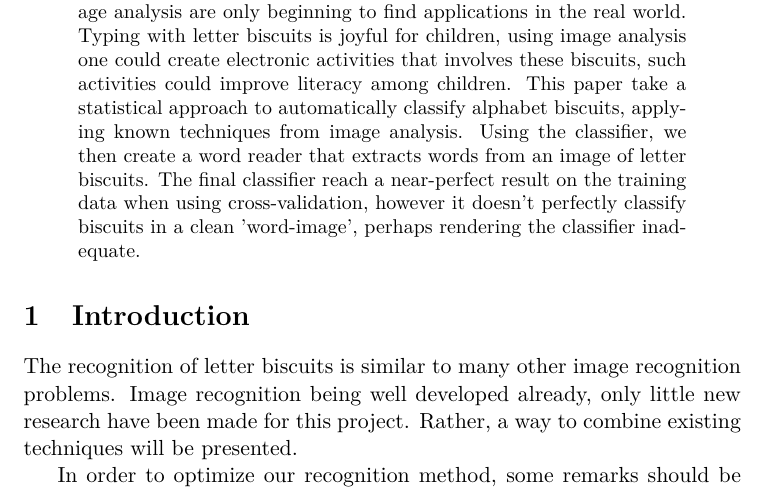
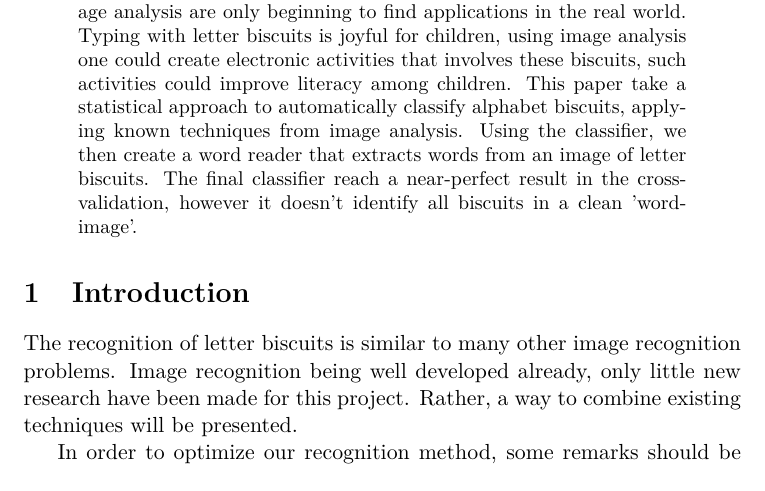
Before and after one commit to Tarrasch/AlphaBiscuit, a LaTeX paper (report/report.tex): part of page 1 of 9, cut so that both start at the same text. Compiled offline with pdfLaTeX.

Commit message:
Reworked end of abstract

```diff
--- a/report/report.tex
+++ b/report/report.tex
@@ -25,9 +25,8 @@ a statistical approach to automatically classify alphabet biscuits,
 applying known techniques from image analysis. Using the classifier, we
 then create a word reader that extracts words from an image of letter
 biscuits.
-The final classifier reach a near-perfect result on the training data
-when using cross-validation, however it doesn't perfectly classify
-biscuits in a clean 'word-image', perhaps rendering the classifier inadequate.
+The final classifier reach a near-perfect result in the cross-validation,
+however it doesn't identify all biscuits in a clean 'word-image'.
 
 \end{abstract}
 
```
